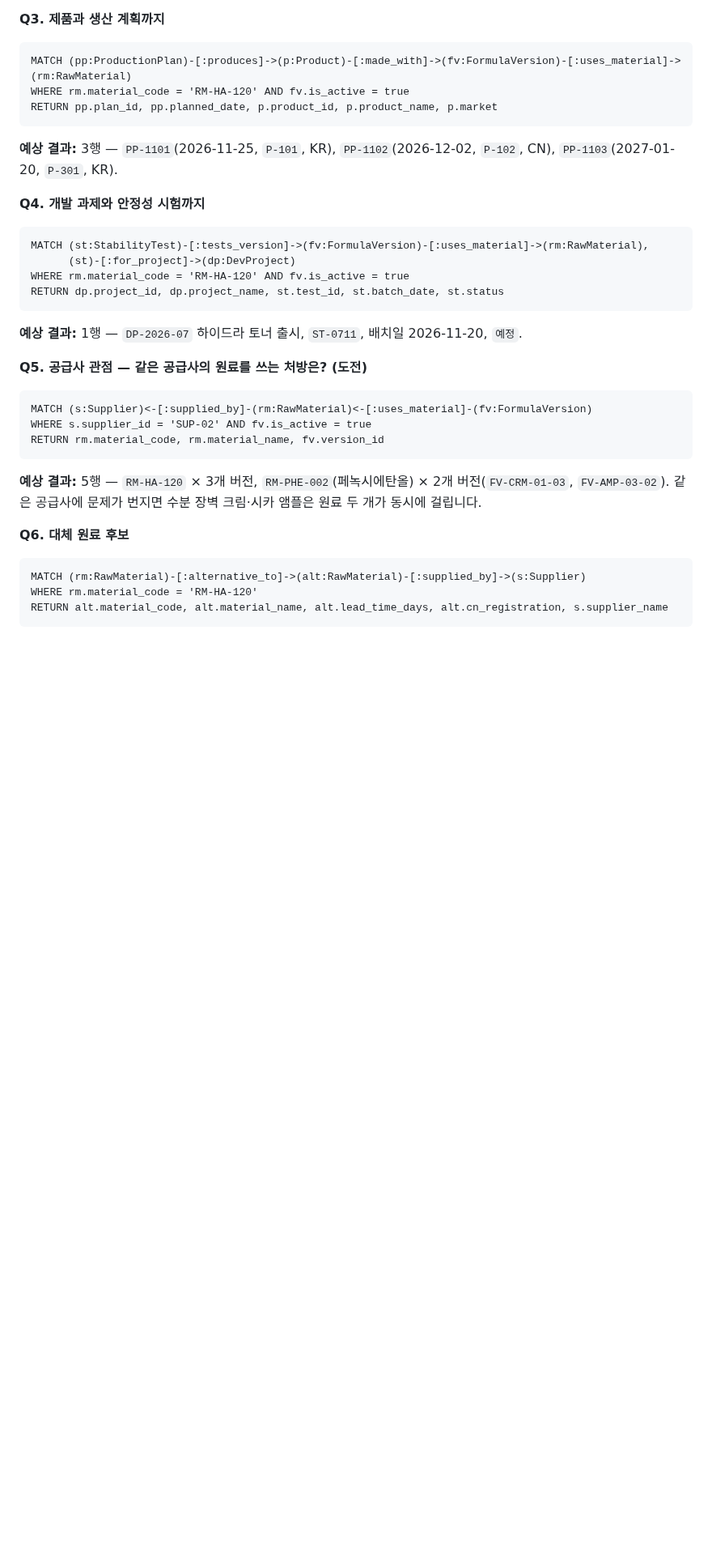
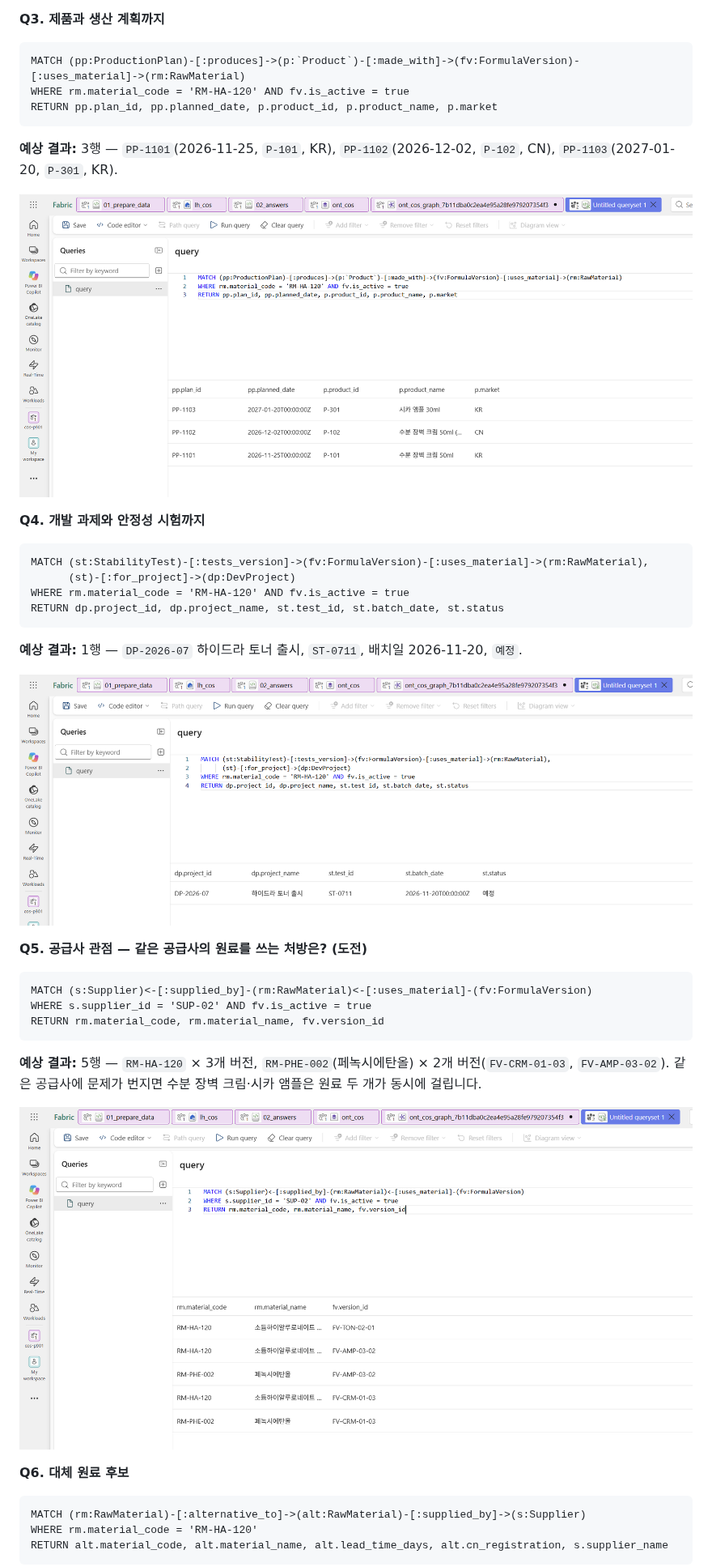
Before and after one commit to minkyung01/fabric-cosmetics-workshop, a Markdown page: docs/02-graph.md, the part around one of its changes. Shown at 81% size. Drawn GitHub-style; pictures changed too: assets/screenshots/02-graph-q3-production-results.png (added), assets/screenshots/02-graph-q4-stability-results.png (added), assets/screenshots/02-graph-q5-supplier-results.png (added); blank space fills up the shorter version.

````diff
--- a/docs/02-graph.md
+++ b/docs/02-graph.md
@@ -101,12 +97,14 @@ Q1의 4행과 비교해 보세요. 이 필터는 **조회 결과에서 비활성
 **Q3. 제품과 생산 계획까지**
 
 ``` gql
-MATCH (pp:ProductionPlan)-[:produces]->(p:Product)-[:made_with]->(fv:FormulaVersion)-[:uses_material]->(rm:RawMaterial)
+MATCH (pp:ProductionPlan)-[:produces]->(p:`Product`)-[:made_with]->(fv:FormulaVersion)-[:uses_material]->(rm:RawMaterial)
 WHERE rm.material_code = 'RM-HA-120' AND fv.is_active = true
 RETURN pp.plan_id, pp.planned_date, p.product_id, p.product_name, p.market
 ```
 
 **예상 결과:** 3행 — `PP-1101`(2026-11-25, `P-101`, KR), `PP-1102`(2026-12-02, `P-102`, CN), `PP-1103`(2027-01-20, `P-301`, KR).
+
+![Graph Q3 실행 결과: Product 레이블을 백틱으로 감싼 질의와 생산 계획 3행](../assets/screenshots/02-graph-q3-production-results.png)
 
 **Q4. 개발 과제와 안정성 시험까지**
 
@@ -119,6 +117,8 @@ RETURN dp.project_id, dp.project_name, st.test_id, st.batch_date, st.status
 
 **예상 결과:** 1행 — `DP-2026-07` 하이드라 토너 출시, `ST-0711`, 배치일 2026-11-20, `예정`.
 
+![Graph Q4 실행 결과: 개발 과제 DP-2026-07과 안정성 시험 ST-0711의 1행](../assets/screenshots/02-graph-q4-stability-results.png)
+
 **Q5. 공급사 관점 — 같은 공급사의 원료를 쓰는 처방은? (도전)**
 
 ``` gql
@@ -129,6 +129,8 @@ RETURN rm.material_code, rm.material_name, fv.version_id
 
 **예상 결과:** 5행 — `RM-HA-120` × 3개 버전, `RM-PHE-002`(페녹시에탄올) × 2개 버전(`FV-CRM-01-03`, `FV-AMP-03-02`). 같은 공급사에 문제가 번지면 수분 장벽 크림·시카 앰플은 원료 두 개가 동시에 걸립니다.
 
+![Graph Q5 실행 결과: SUP-02 공급사의 원료 2종과 활성 처방 버전 연결 5행](../assets/screenshots/02-graph-q5-supplier-results.png)
+
 **Q6. 대체 원료 후보**
 
 ``` gql
````
Also changed, not shown: other parts of docs/02-graph.md (+3 -4 lines), assets/screenshots/02-graph-q6-alternative-results.png (added), 1 other file.
